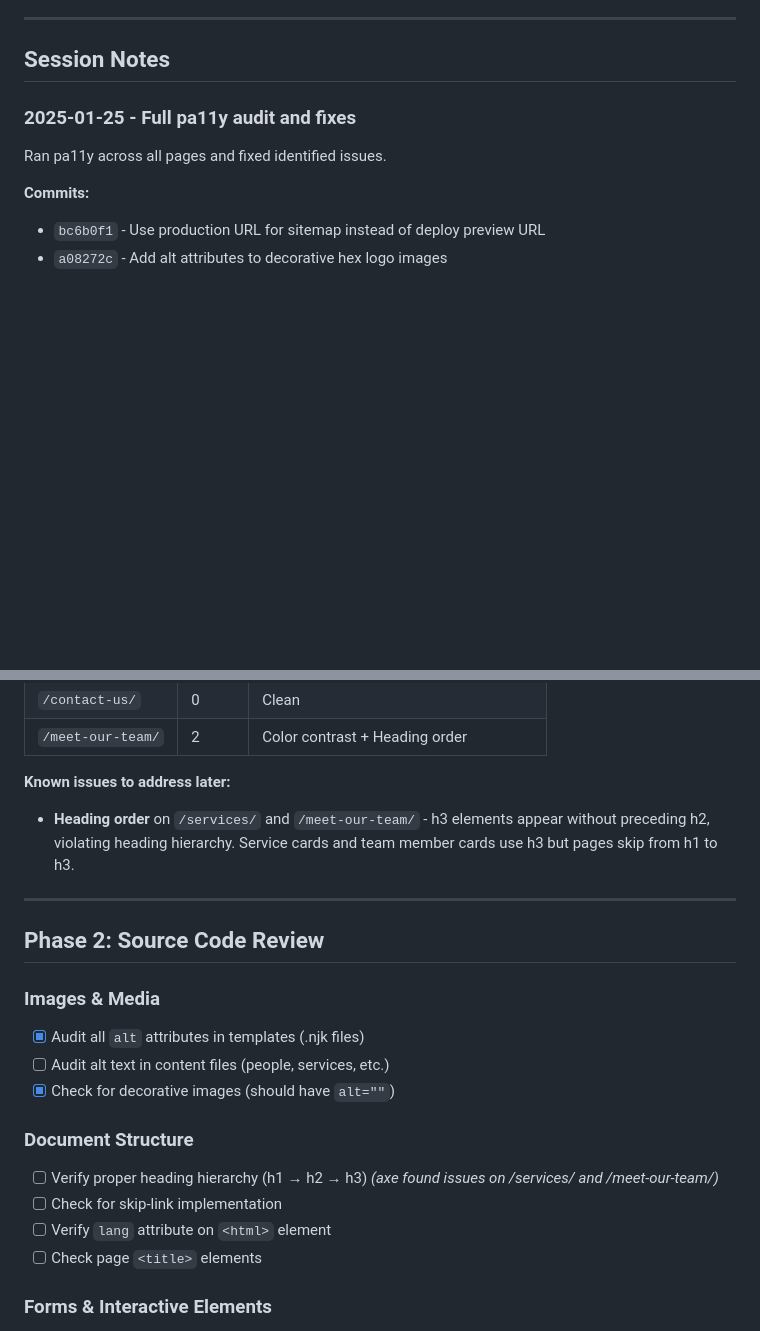
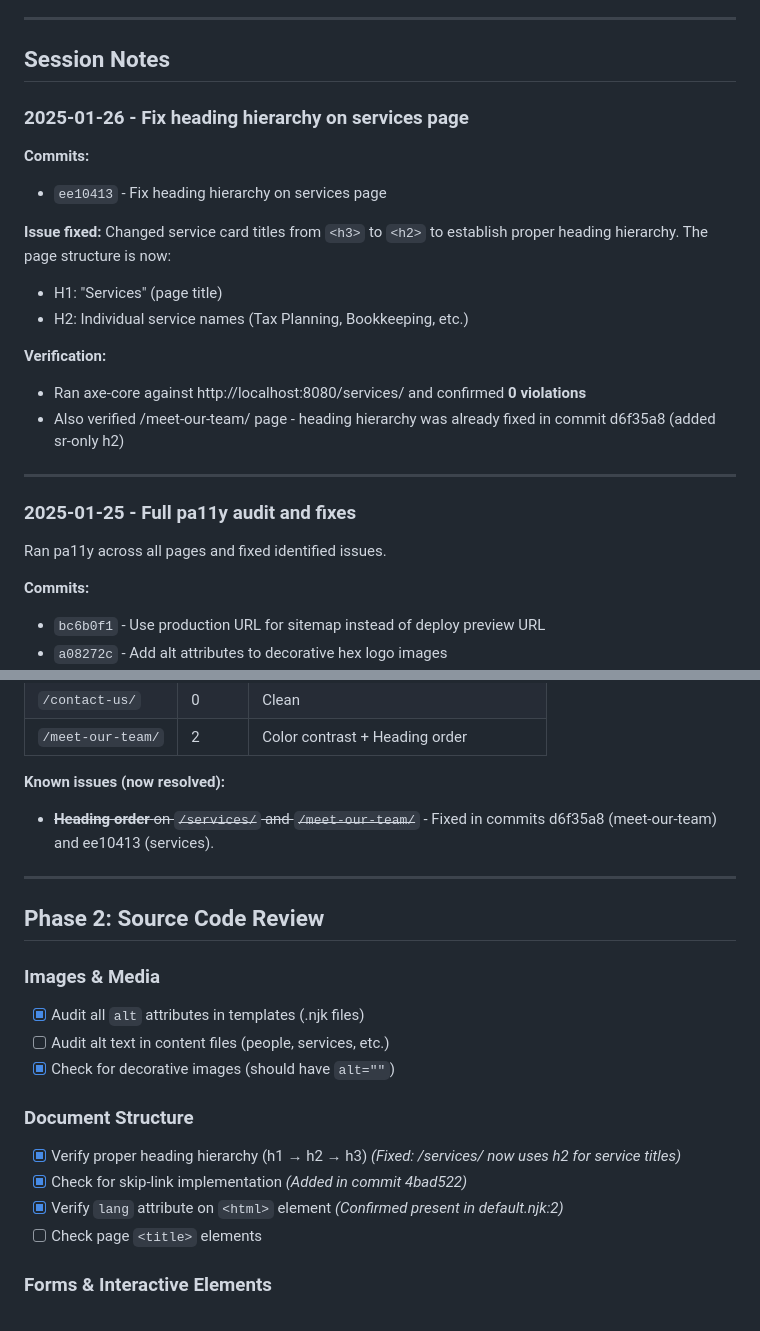
Before and after one commit to Buckley-Sitzman-LLP/buckley-sitzman-com, a Markdown page: plans/ACCESSIBILITY_AUDIT_PLAN.md, 2 parts joined by grey strips. Drawn GitHub-style; blank space fills up the shorter version.

Commit message:
Update audit plan: heading hierarchy issues resolved
Both /services/ and /meet-our-team/ heading hierarchy issues are now
fixed and verified with axe-core.

Co-Authored-By: Claude Sonnet 4.5 <noreply@anthropic.com>

```diff
--- a/plans/ACCESSIBILITY_AUDIT_PLAN.md
+++ b/plans/ACCESSIBILITY_AUDIT_PLAN.md
@@ -8,6 +8,22 @@
 ---
 
 ## Session Notes
+
+### 2025-01-26 - Fix heading hierarchy on services page
+
+**Commits:**
+- `ee10413` - Fix heading hierarchy on services page
+
+**Issue fixed:**
+Changed service card titles from `<h3>` to `<h2>` to establish proper heading hierarchy. The page structure is now:
+- H1: "Services" (page title)
+- H2: Individual service names (Tax Planning, Bookkeeping, etc.)
+
+**Verification:**
+- Ran axe-core against http://localhost:8080/services/ and confirmed **0 violations**
+- Also verified /meet-our-team/ page - heading hierarchy was already fixed in commit d6f35a8 (added sr-only h2)
+
+---
 
 ### 2025-01-25 - Full pa11y audit and fixes
 
@@ -139,8 +155,8 @@ Created audit plan and set up pa11y for automated accessibility testing.
 | `/contact-us/` | 0 | Clean |
 | `/meet-our-team/` | 2 | Color contrast + Heading order |
 
-**Known issues to address later:**
-- **Heading order** on `/services/` and `/meet-our-team/` - h3 elements appear without preceding h2, violating heading hierarchy. Service cards and team member cards use h3 but pages skip from h1 to h3.
+**Known issues (now resolved):**
+- ~~**Heading order** on `/services/` and `/meet-our-team/`~~ - Fixed in commits d6f35a8 (meet-our-team) and ee10413 (services).
 
 ---
 
@@ -152,9 +168,9 @@ Created audit plan and set up pa11y for automated accessibility testing.
 - [x] Check for decorative images (should have `alt=""`)
 
 ### Document Structure
-- [ ] Verify proper heading hierarchy (h1 → h2 → h3) *(axe found issues on /services/ and /meet-our-team/)*
-- [ ] Check for skip-link implementation
-- [ ] Verify `lang` attribute on `<html>` element
+- [x] Verify proper heading hierarchy (h1 → h2 → h3) *(Fixed: /services/ now uses h2 for service titles)*
+- [x] Check for skip-link implementation *(Added in commit 4bad522)*
+- [x] Verify `lang` attribute on `<html>` element *(Confirmed present in default.njk:2)*
 - [ ] Check page `<title>` elements
 
 ### Forms & Interactive Elements
```
